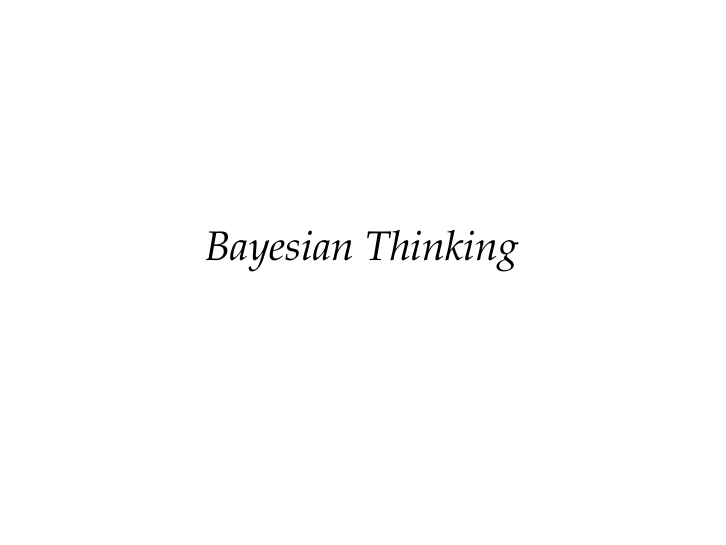
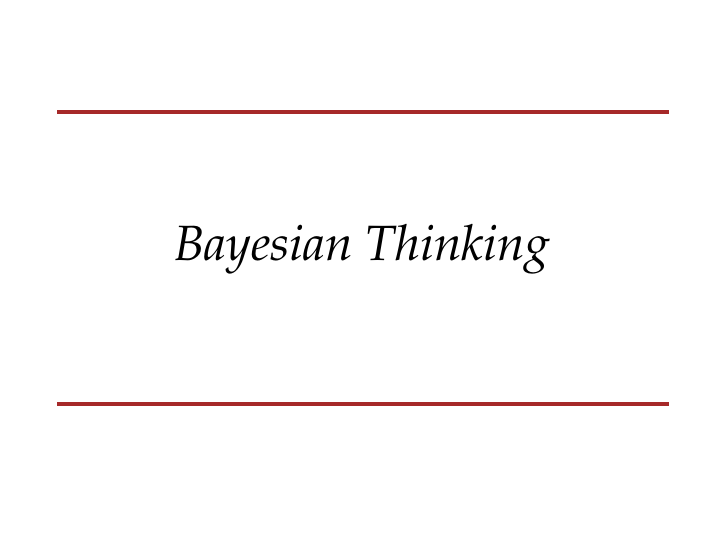
Before and after one commit to timmens/bayesian-hierarchical-models, LaTeX slides (PRESENTATION/main.tex, which reads PRESENTATION/preamble.sty): page 3 of 22. Compiled offline with pdfLaTeX.

Commit message:
Add lines in section frame

```diff
--- a/PRESENTATION/main.tex
+++ b/PRESENTATION/main.tex
@@ -4,6 +4,8 @@
 % graphics path
 \graphicspath{graphics/}
 
+%colors
+\definecolor{mycol}{rgb}{0.65, 0.16, 0.16}
 
 % titlepage
 \title{\raggedright\selectfont{\color{black}\textls[200]{\uppercase{Bayesian Hierarchical Models}}}}
@@ -20,10 +22,12 @@
 \setbeamertemplate{navigation symbols}{}
 \setbeamertemplate{footline}{}
   \begin{frame}
+  \textcolor{mycol}{\rule{\textwidth}{2pt}}
   \vfill
   \centering
-  \itshape \huge \insertsectionhead
+  \itshape \Huge \textcolor{black}{\insertsectionhead}
   \vfill
+  \textcolor{mycol}{\rule{\textwidth}{2pt}}
   \end{frame}
 \addtocounter{framenumber}{-1}
 \addtobeamertemplate{navigation symbols}{}{%
--- a/PRESENTATION/preamble.sty
+++ b/PRESENTATION/preamble.sty
@@ -15,6 +15,7 @@
 \usepackage{amsthm}
 \usepackage{bm}
 \usepackage{graphicx}
+\usepackage{xcolor}
 
 
 %CUSTOM COMMANDS
```
